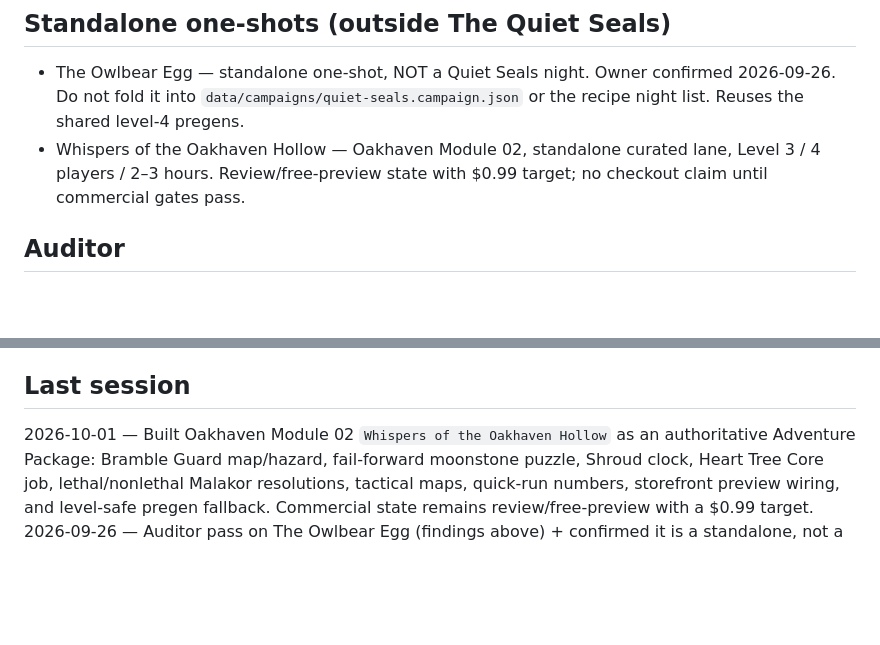
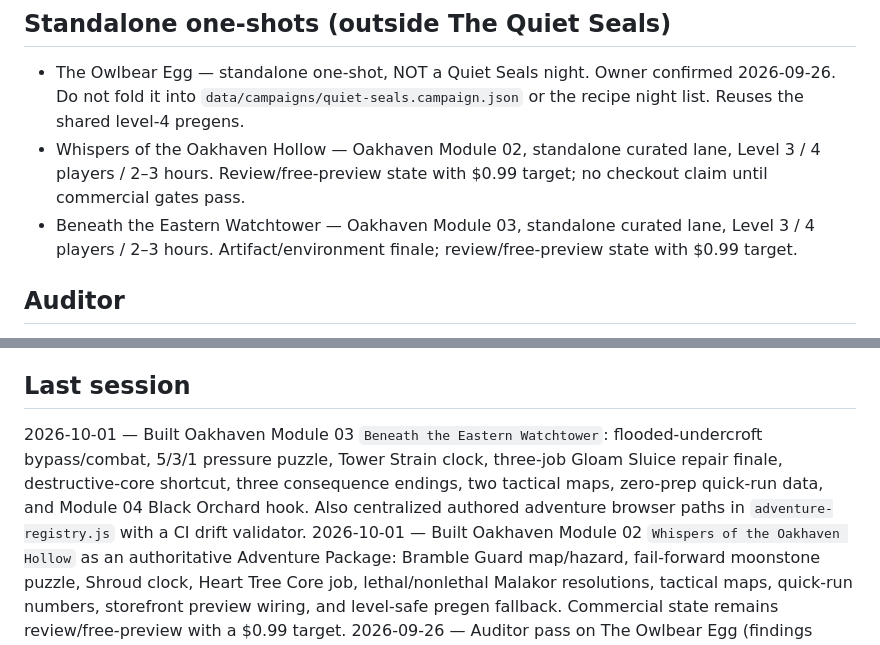
Before and after one commit to cbw29512/oneshot-forge, a Markdown page: docs/STATUS.md, 2 parts joined by grey strips. GitHub-like rendering; blank space fills up the shorter version.

Commit message:
Record Oakhaven Module 03 and registry improvement

```diff
--- a/docs/STATUS.md
+++ b/docs/STATUS.md
@@ -17,6 +17,7 @@ Live: https://cbw29512.github.io/oneshot-forge/
 ## Standalone one-shots (outside The Quiet Seals)
 - The Owlbear Egg — standalone one-shot, NOT a Quiet Seals night. Owner confirmed 2026-09-26. Do not fold it into `data/campaigns/quiet-seals.campaign.json` or the recipe night list. Reuses the shared level-4 pregens.
 - Whispers of the Oakhaven Hollow — Oakhaven Module 02, standalone curated lane, Level 3 / 4 players / 2–3 hours. Review/free-preview state with $0.99 target; no checkout claim until commercial gates pass.
+- Beneath the Eastern Watchtower — Oakhaven Module 03, standalone curated lane, Level 3 / 4 players / 2–3 hours. Artifact/environment finale; review/free-preview state with $0.99 target.
 
 ## Auditor
 - Auditor pass: Night 1 — The Lantern Below — 2026-09-20
@@ -58,6 +59,7 @@ Live: https://cbw29512.github.io/oneshot-forge/
 - Write two curated Quiet Seals nights in one day
 
 ## Last session
+2026-10-01 — Built Oakhaven Module 03 `Beneath the Eastern Watchtower`: flooded-undercroft bypass/combat, 5/3/1 pressure puzzle, Tower Strain clock, three-job Gloam Sluice repair finale, destructive-core shortcut, three consequence endings, two tactical maps, zero-prep quick-run data, and Module 04 Black Orchard hook. Also centralized authored adventure browser paths in `adventure-registry.js` with a CI drift validator.
 2026-10-01 — Built Oakhaven Module 02 `Whispers of the Oakhaven Hollow` as an authoritative Adventure Package: Bramble Guard map/hazard, fail-forward moonstone puzzle, Shroud clock, Heart Tree Core job, lethal/nonlethal Malakor resolutions, tactical maps, quick-run numbers, storefront preview wiring, and level-safe pregen fallback. Commercial state remains review/free-preview with a $0.99 target.
 2026-09-26 — Auditor pass on The Owlbear Egg (findings above) + confirmed it is a standalone, not a Quiet Seals night. Fixed a storefront oversight: The Well That Would Not Dry is authored and CI-clean but was missing from `data/products.json` and the homepage; added it as a live free-preview card (now three playable nights). No new night authored. The Watch still waits.
 2026-09-20 — Product pass, not Night 3: Well cover, maps actually render (`src` vs `asset`), print module honors `?id=`, dusk/moonrise on the stage card, sticky Next/Back, Night 1/2 switcher. Author still waits for tomorrow for the Watch.
```
